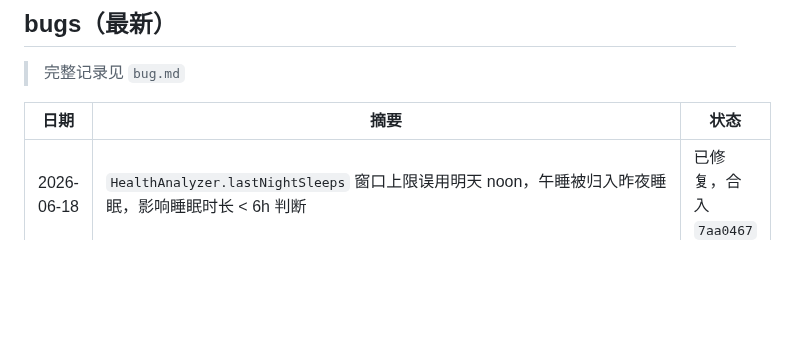
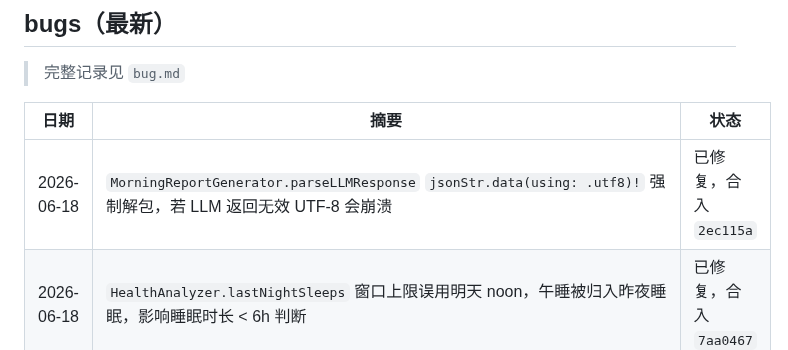
Before and after one commit to mkz0930/stick, a Markdown page: progress.md, the part around the change. Rendered like a GitHub page; blank space fills up the shorter version.

```diff
--- a/progress.md
+++ b/progress.md
@@ -54,6 +54,7 @@
 
 | 日期 | 摘要 | 状态 |
 |---|---|---|
+| 2026-06-18 | `MorningReportGenerator.parseLLMResponse` `jsonStr.data(using: .utf8)!` 强制解包，若 LLM 返回无效 UTF-8 会崩溃 | 已修复，合入 `2ec115a` |
 | 2026-06-18 | `HealthAnalyzer.lastNightSleeps` 窗口上限误用明天 noon，午睡被归入昨夜睡眠，影响睡眠时长 < 6h 判断 | 已修复，合入 `7aa0467` |
 | 2026-06-18 | `SleepParser.swift:92` `bedTime!` 强制解包 → 改用已解包的 `bed` 变量 | 已修复，合入 `fcd4e2a` |
 | 2026-06-18 | `ObserverBox` 遵循 `Sendable` 但含可变存储（`_handler`），Swift 6 报错 | 已修复，合入 `77e9437` |
```
Also changed, not shown: bugs.md (+1 -0 lines).
